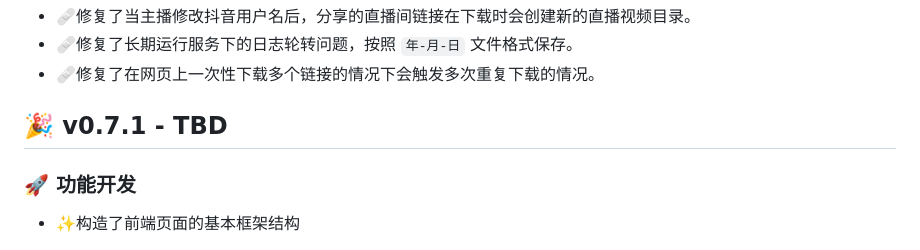
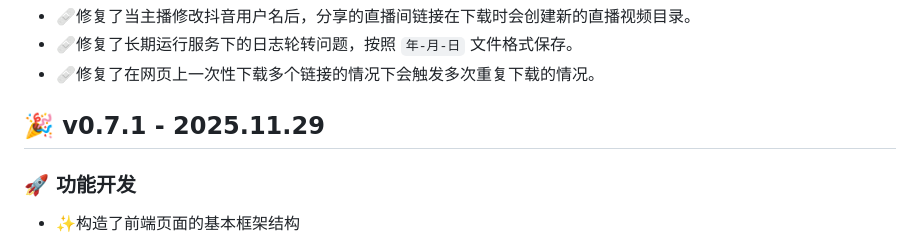
Before and after one commit to WangYan-Good/SocialMediaStreamDownloader, a Markdown page: docs/history-ZH.md, the part around the change. GitHub-like rendering.

Commit message:
[release] release draft version v0.7.1

```diff
--- a/docs/history-ZH.md
+++ b/docs/history-ZH.md
@@ -70,7 +70,7 @@
 - 🩹修复了长期运行服务下的日志轮转问题，按照 `年-月-日` 文件格式保存。
 - 🩹修复了在网页上一次性下载多个链接的情况下会触发多次重复下载的情况。
 
-## 🎉 v0.7.1 - TBD
+## 🎉 v0.7.1 - 2025.11.29
 ### 🚀 功能开发
 - ✨构造了前端页面的基本框架结构
 
```
